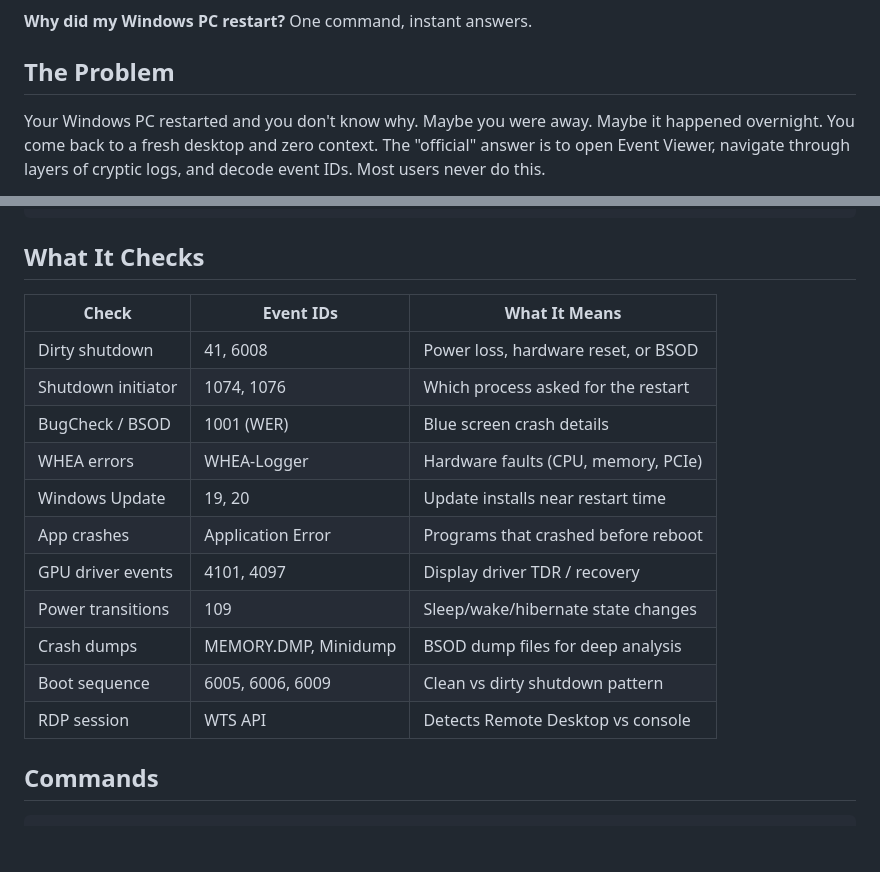
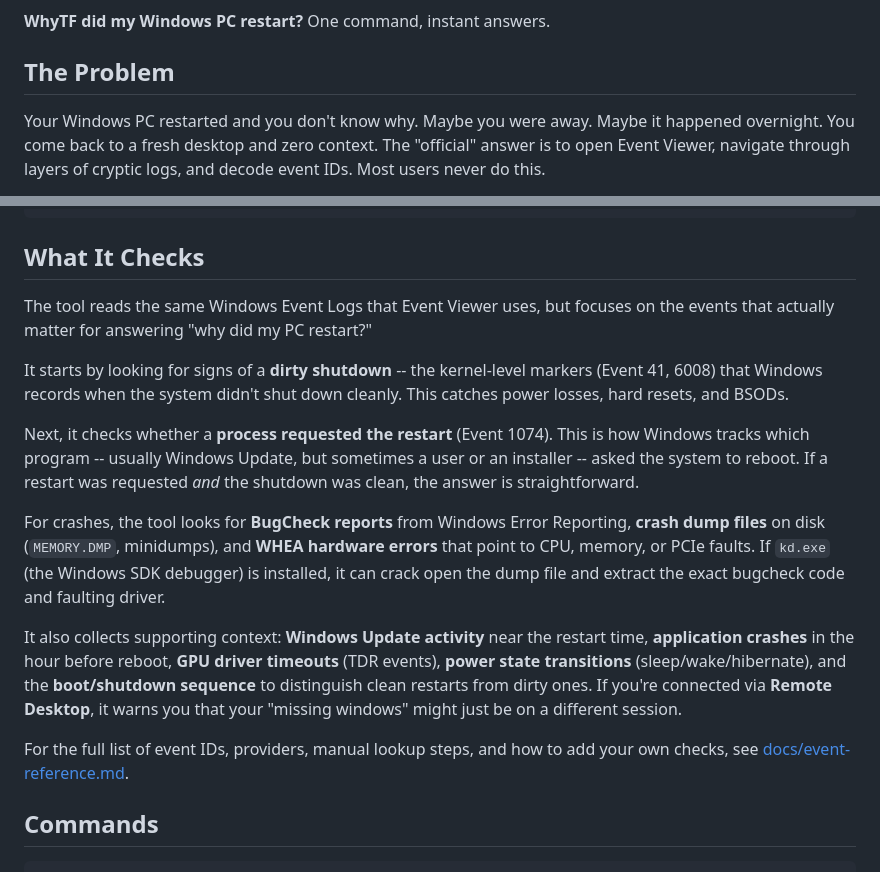
Before and after one commit to djdarcy/wtf-restarted, a Markdown page: README.md, 2 parts joined by grey strips. Rendered like a GitHub page; blank space fills up the shorter version.

```diff
--- a/README.md
+++ b/README.md
@@ -7,7 +8,7 @@
 [![GitHub Discussions](https://img.shields.io/github/discussions/djdarcy/wtf-restarted)](https://github.com/djdarcy/wtf-restarted/discussions)
 [![Platform](https://img.shields.io/badge/platform-Windows-blue.svg)](docs/platform-support.md)
 
-**Why did my Windows PC restart?** One command, instant answers.
+**WhyTF did my Windows PC restart?** One command, instant answers.
 
 ## The Problem
 
@@ -43,19 +44,17 @@ That's it. You'll see something like:
 
 ## What It Checks
 
-| Check | Event IDs | What It Means |
-|-------|-----------|---------------|
-| Dirty shutdown | 41, 6008 | Power loss, hardware reset, or BSOD |
-| Shutdown initiator | 1074, 1076 | Which process asked for the restart |
-| BugCheck / BSOD | 1001 (WER) | Blue screen crash details |
-| WHEA errors | WHEA-Logger | Hardware faults (CPU, memory, PCIe) |
-| Windows Update | 19, 20 | Update installs near restart time |
-| App crashes | Application Error | Programs that crashed before reboot |
-| GPU driver events | 4101, 4097 | Display driver TDR / recovery |
-| Power transitions | 109 | Sleep/wake/hibernate state changes |
-| Crash dumps | MEMORY.DMP, Minidump | BSOD dump files for deep analysis |
-| Boot sequence | 6005, 6006, 6009 | Clean vs dirty shutdown pattern |
-| RDP session | WTS API | Detects Remote Desktop vs console |
+The tool reads the same Windows Event Logs that Event Viewer uses, but focuses on the events that actually matter for answering "why did my PC restart?"
+
+It starts by looking for signs of a **dirty shutdown** -- the kernel-level markers (Event 41, 6008) that Windows records when the system didn't shut down cleanly. This catches power losses, hard resets, and BSODs.
+
+Next, it checks whether a **process requested the restart** (Event 1074). This is how Windows tracks which program -- usually Windows Update, but sometimes a user or an installer -- asked the system to reboot. If a restart was requested *and* the shutdown was clean, the answer is straightforward.
+
+For crashes, the tool looks for **BugCheck reports** from Windows Error Reporting, **crash dump files** on disk (`MEMORY.DMP`, minidumps), and **WHEA hardware errors** that point to CPU, memory, or PCIe faults. If `kd.exe` (the Windows SDK debugger) is installed, it can crack open the dump file and extract the exact bugcheck code and faulting driver.
+
+It also collects supporting context: **Windows Update activity** near the restart time, **application crashes** in the hour before reboot, **GPU driver timeouts** (TDR events), **power state transitions** (sleep/wake/hibernate), and the **boot/shutdown sequence** to distinguish clean restarts from dirty ones. If you're connected via **Remote Desktop**, it warns you that your "missing windows" might just be on a different session.
+
+For the full list of event IDs, providers, manual lookup steps, and how to add your own checks, see [docs/event-reference.md](docs/event-reference.md).
 
 ## Commands
 
```
Also changed, not shown: other parts of README.md (+1 -0 lines), docs/event-reference.md (added, +491 -0 lines).
